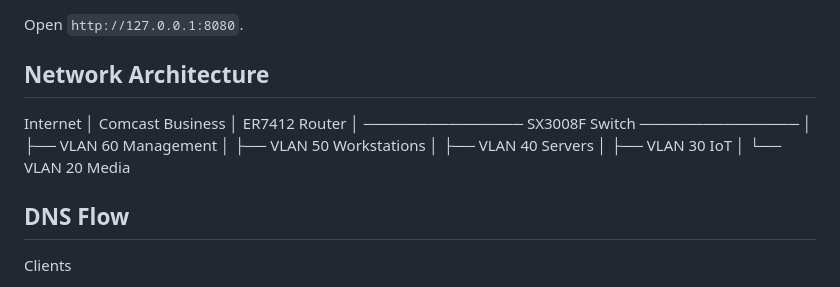
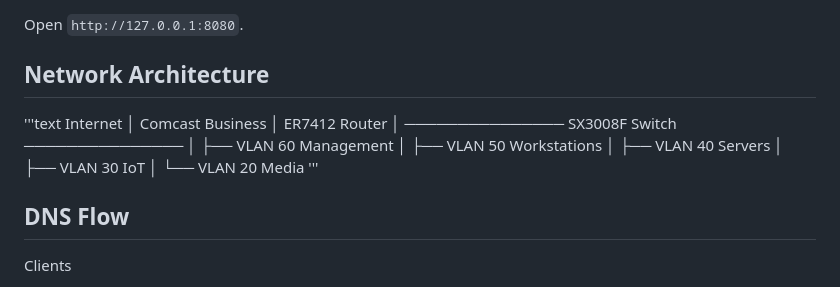
Before and after one commit to MadHub2024/MadHub2024-homelab-infrastructure-portfolio, a Markdown page: README.md, the part around the change. GitHub-like rendering.

```diff
--- a/README.md
+++ b/README.md
@@ -87,6 +87,8 @@ Open `http://127.0.0.1:8080`.
 
 
 ## Network Architecture
+
+'''text
 Internet
       │
 Comcast Business
@@ -106,10 +108,7 @@ SX3008F Switch
 ├── VLAN 30 IoT
 │
 └── VLAN 20 Media
-
-
-
-
+'''
 
 
 
```
